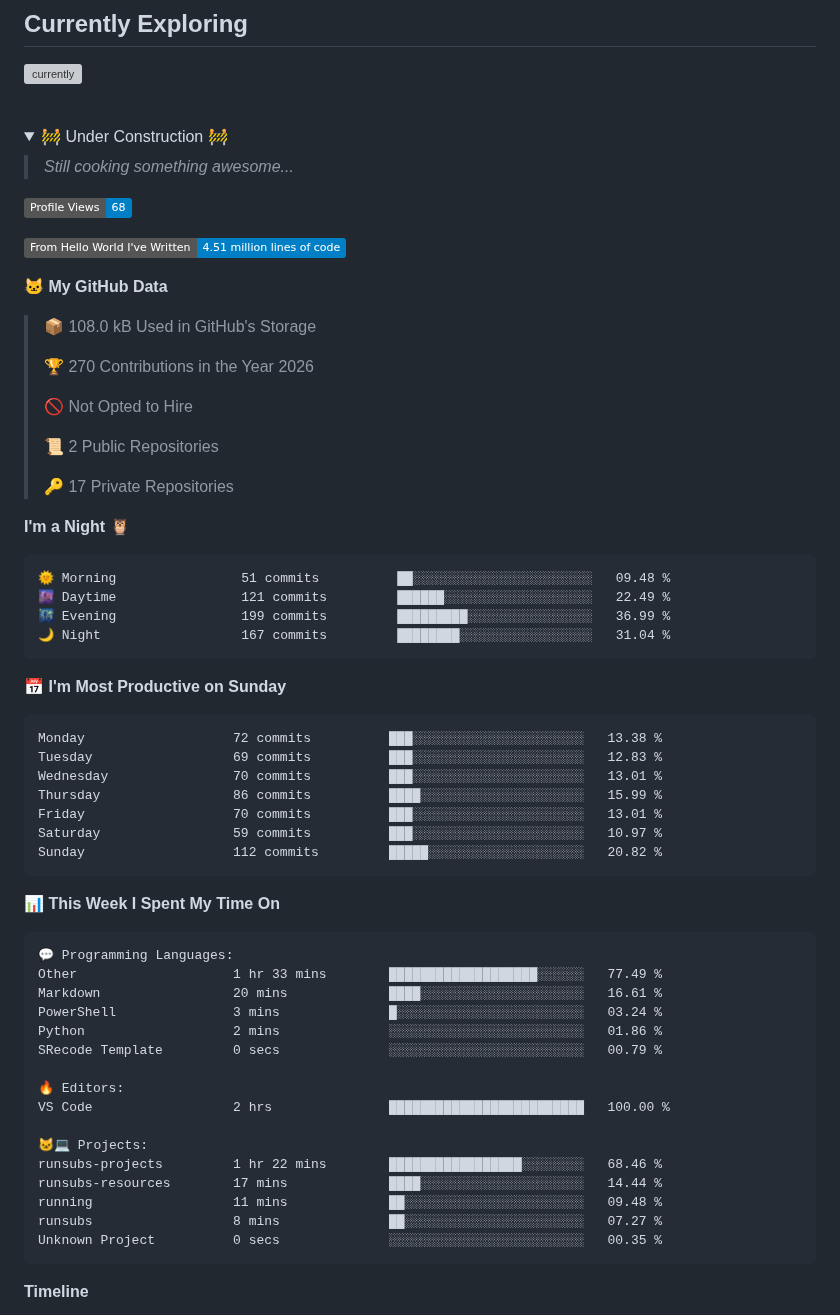
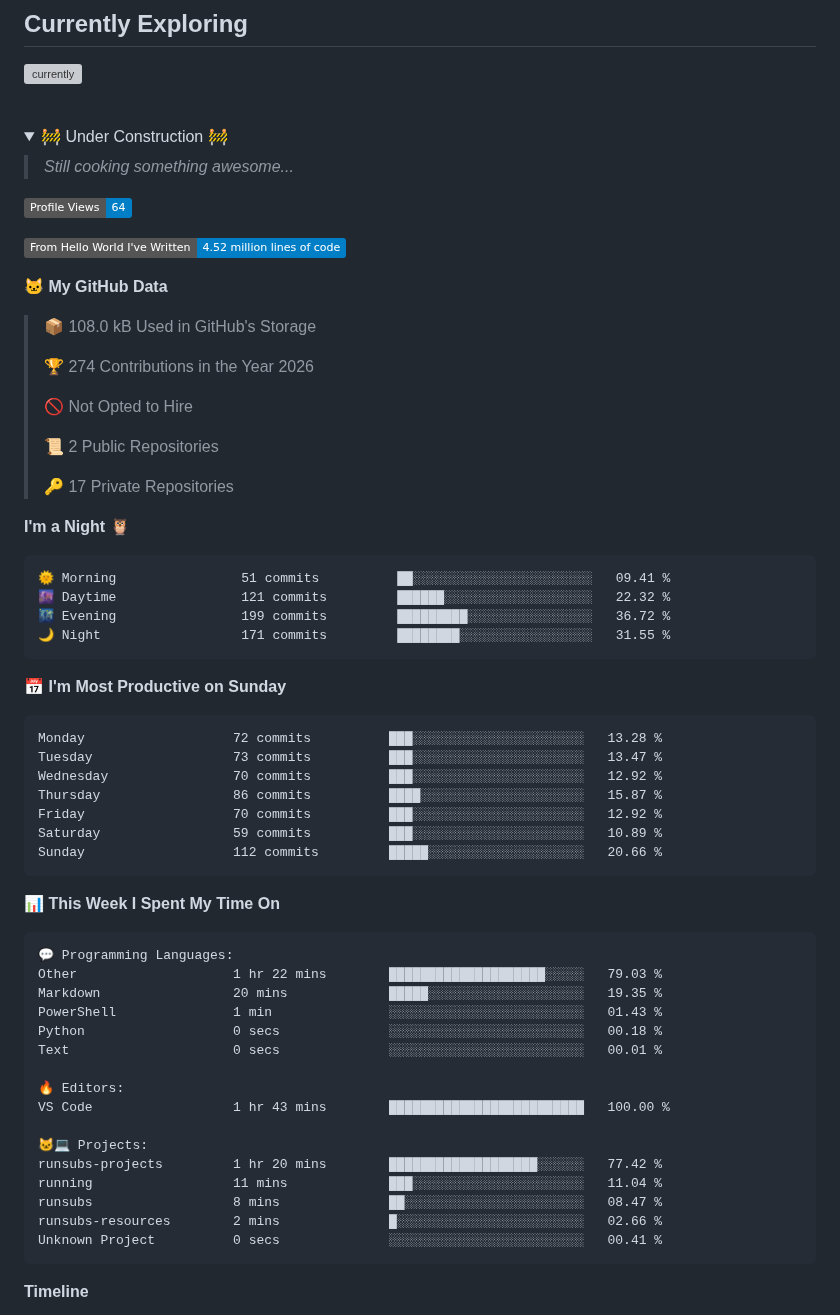
Before and after one commit to 9noyume/9noyume, a Markdown page: README.md, the part around one of its changes. Drawn GitHub-style; folded sections open; badges without logos; grey boxes are pictures that could not be loaded.

Commit message:
Updated with Dev Metrics

````diff
--- a/README.md
+++ b/README.md
@@ -26,15 +26,15 @@ but that's something you'll never know
 >*Still cooking something awesome...*
 
 <!--START_SECTION:waka-->
-![Profile Views](http://img.shields.io/badge/Profile%20Views-68-blue?style=flat)
+![Profile Views](http://img.shields.io/badge/Profile%20Views-64-blue?style=flat)
 
-![Lines of code](https://img.shields.io/badge/From%20Hello%20World%20I%27ve%20Written-4.51%20million%20lines%20of%20code-blue?style=flat)
+![Lines of code](https://img.shields.io/badge/From%20Hello%20World%20I%27ve%20Written-4.52%20million%20lines%20of%20code-blue?style=flat)
 
 **🐱 My GitHub Data**
 
 > 📦 108.0 kB Used in GitHub's Storage
  >
-> 🏆 270 Contributions in the Year 2026
+> 🏆 274 Contributions in the Year 2026
  >
 > 🚫 Not Opted to Hire
  >
@@ -45,21 +45,21 @@ but that's something you'll never know
 **I'm a Night 🦉**
 
 ```text
-🌞 Morning                51 commits          ██░░░░░░░░░░░░░░░░░░░░░░░   09.48 %
-🌆 Daytime                121 commits         ██████░░░░░░░░░░░░░░░░░░░   22.49 %
-🌃 Evening                199 commits         █████████░░░░░░░░░░░░░░░░   36.99 %
-🌙 Night                  167 commits         ████████░░░░░░░░░░░░░░░░░   31.04 %
+🌞 Morning                51 commits          ██░░░░░░░░░░░░░░░░░░░░░░░   09.41 %
+🌆 Daytime                121 commits         ██████░░░░░░░░░░░░░░░░░░░   22.32 %
+🌃 Evening                199 commits         █████████░░░░░░░░░░░░░░░░   36.72 %
+🌙 Night                  171 commits         ████████░░░░░░░░░░░░░░░░░   31.55 %
 ```
 📅 **I'm Most Productive on Sunday**
 
 ```text
-Monday                   72 commits          ███░░░░░░░░░░░░░░░░░░░░░░   13.38 %
-Tuesday                  69 commits          ███░░░░░░░░░░░░░░░░░░░░░░   12.83 %
-Wednesday                70 commits          ███░░░░░░░░░░░░░░░░░░░░░░   13.01 %
-Thursday                 86 commits          ████░░░░░░░░░░░░░░░░░░░░░   15.99 %
-Friday                   70 commits          ███░░░░░░░░░░░░░░░░░░░░░░   13.01 %
-Saturday                 59 commits          ███░░░░░░░░░░░░░░░░░░░░░░   10.97 %
-Sunday                   112 commits         █████░░░░░░░░░░░░░░░░░░░░   20.82 %
+Monday                   72 commits          ███░░░░░░░░░░░░░░░░░░░░░░   13.28 %
+Tuesday                  73 commits          ███░░░░░░░░░░░░░░░░░░░░░░   13.47 %
+Wednesday                70 commits          ███░░░░░░░░░░░░░░░░░░░░░░   12.92 %
+Thursday                 86 commits          ████░░░░░░░░░░░░░░░░░░░░░   15.87 %
+Friday                   70 commits          ███░░░░░░░░░░░░░░░░░░░░░░   12.92 %
+Saturday                 59 commits          ███░░░░░░░░░░░░░░░░░░░░░░   10.89 %
+Sunday                   112 commits         █████░░░░░░░░░░░░░░░░░░░░   20.66 %
 ```
 
 
@@ -67,21 +67,21 @@ Sunday                   112 commits         █████░░░░░░
 
 ```text
 💬 Programming Languages:
-Other                    1 hr 33 mins        ███████████████████░░░░░░   77.49 %
-Markdown                 20 mins             ████░░░░░░░░░░░░░░░░░░░░░   16.61 %
-PowerShell               3 mins              █░░░░░░░░░░░░░░░░░░░░░░░░   03.24 %
-Python                   2 mins              ░░░░░░░░░░░░░░░░░░░░░░░░░   01.86 %
-SRecode Template         0 secs              ░░░░░░░░░░░░░░░░░░░░░░░░░   00.79 %
+Other                    1 hr 22 mins        ████████████████████░░░░░   79.03 %
+Markdown                 20 mins             █████░░░░░░░░░░░░░░░░░░░░   19.35 %
+PowerShell               1 min               ░░░░░░░░░░░░░░░░░░░░░░░░░   01.43 %
+Python                   0 secs              ░░░░░░░░░░░░░░░░░░░░░░░░░   00.18 %
+Text                     0 secs              ░░░░░░░░░░░░░░░░░░░░░░░░░   00.01 %
 
 🔥 Editors:
-VS Code                  2 hrs               █████████████████████████   100.00 %
+VS Code                  1 hr 43 mins        █████████████████████████   100.00 %
 
 🐱‍💻 Projects:
-runsubs-projects         1 hr 22 mins        █████████████████░░░░░░░░   68.46 %
-runsubs-resources        17 mins             ████░░░░░░░░░░░░░░░░░░░░░   14.44 %
-running                  11 mins             ██░░░░░░░░░░░░░░░░░░░░░░░   09.48 %
-runsubs                  8 mins              ██░░░░░░░░░░░░░░░░░░░░░░░   07.27 %
-Unknown Project          0 secs              ░░░░░░░░░░░░░░░░░░░░░░░░░   00.35 %
+runsubs-projects         1 hr 20 mins        ███████████████████░░░░░░   77.42 %
+running                  11 mins             ███░░░░░░░░░░░░░░░░░░░░░░   11.04 %
+runsubs                  8 mins              ██░░░░░░░░░░░░░░░░░░░░░░░   08.47 %
+runsubs-resources        2 mins              █░░░░░░░░░░░░░░░░░░░░░░░░   02.66 %
+Unknown Project          0 secs              ░░░░░░░░░░░░░░░░░░░░░░░░░   00.41 %
 ```
 
 **Timeline**
````
Also changed, not shown: other parts of README.md (+1 -1 lines), assets/bar_graph.png.
